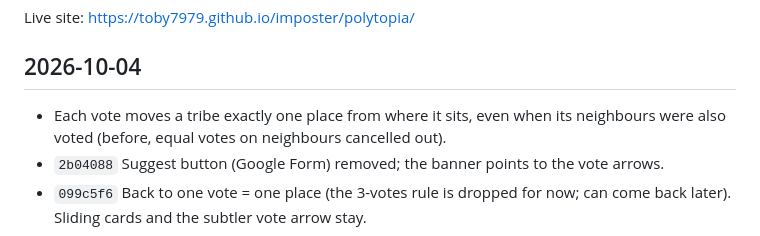
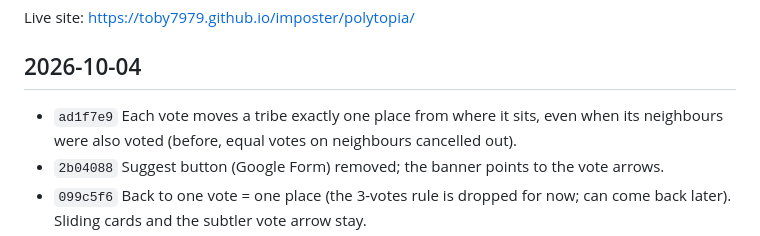
Before and after one commit to toby7979/imposter, a Markdown page: polytopia/CHANGELOG.md, the part around the change. Rendered like a GitHub page.

Commit message:
Changelog: record the one-place-per-vote version code
Co-Authored-By: Claude Opus 5.5 <noreply@anthropic.com>
Claude-Session: https://claude.ai/code/session_01FoGBVZGDsxjCVWrJMER6nX

```diff
--- a/polytopia/CHANGELOG.md
+++ b/polytopia/CHANGELOG.md
@@ -8,7 +8,7 @@ Live site: https://toby7979.github.io/imposter/polytopia/
 
 ## 2026-10-04
 
-- Each vote moves a tribe exactly one place from where it sits, even when its
+- `ad1f7e9` Each vote moves a tribe exactly one place from where it sits, even when its
   neighbours were also voted (before, equal votes on neighbours cancelled out).
 - `2b04088` Suggest button (Google Form) removed; the banner points to the vote arrows.
 - `099c5f6` Back to one vote = one place (the 3-votes rule is dropped for now; can come
```
